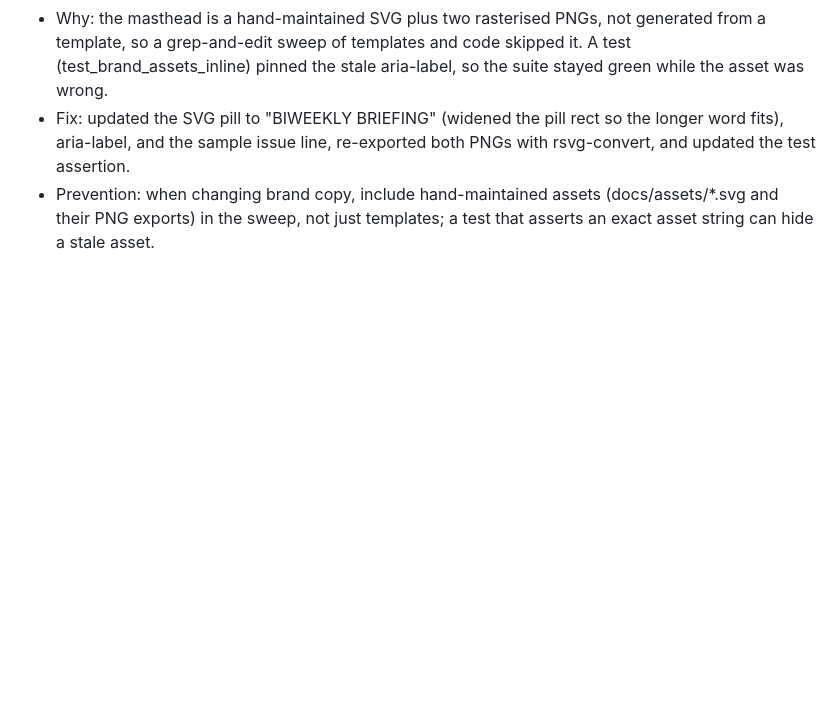
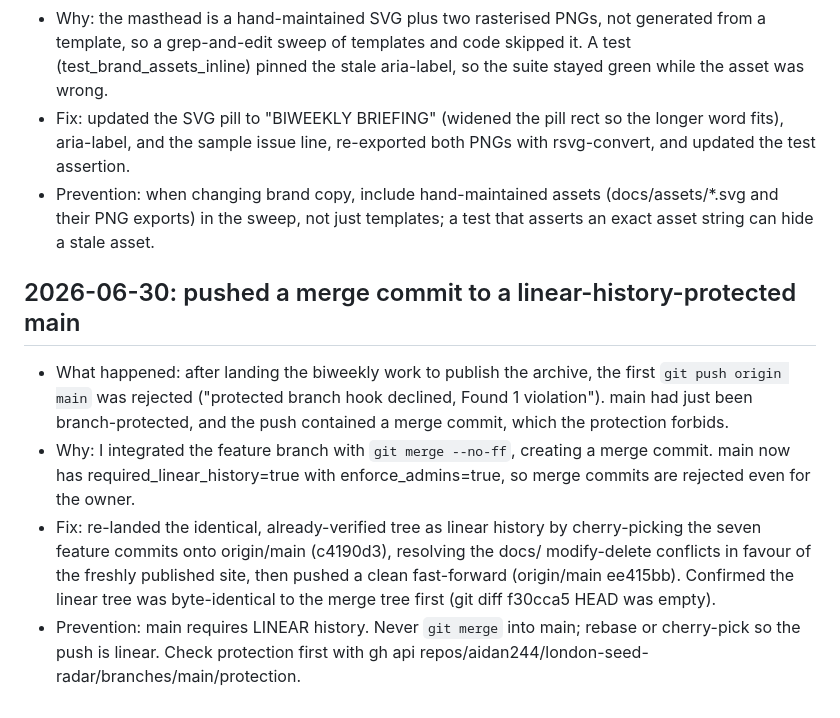
Before and after one commit to aidan244/london-seed-radar, a Markdown page: MISTAKES.md, the part around the change. GitHub-like rendering; blank space fills up the shorter version.

Commit message:
Log the linear-history push lesson in MISTAKES
Co-Authored-By: Claude Opus 4.8 <noreply@anthropic.com>

```diff
--- a/MISTAKES.md
+++ b/MISTAKES.md
@@ -122,3 +122,21 @@ Format:
 - Prevention: when changing brand copy, include hand-maintained assets
   (docs/assets/*.svg and their PNG exports) in the sweep, not just templates;
   a test that asserts an exact asset string can hide a stale asset.
+
+## 2026-06-30: pushed a merge commit to a linear-history-protected main
+- What happened: after landing the biweekly work to publish the archive, the
+  first `git push origin main` was rejected ("protected branch hook declined,
+  Found 1 violation"). main had just been branch-protected, and the push
+  contained a merge commit, which the protection forbids.
+- Why: I integrated the feature branch with `git merge --no-ff`, creating a
+  merge commit. main now has required_linear_history=true with
+  enforce_admins=true, so merge commits are rejected even for the owner.
+- Fix: re-landed the identical, already-verified tree as linear history by
+  cherry-picking the seven feature commits onto origin/main (c4190d3),
+  resolving the docs/ modify-delete conflicts in favour of the freshly
+  published site, then pushed a clean fast-forward (origin/main ee415bb).
+  Confirmed the linear tree was byte-identical to the merge tree first
+  (git diff f30cca5 HEAD was empty).
+- Prevention: main requires LINEAR history. Never `git merge` into main;
+  rebase or cherry-pick so the push is linear. Check protection first with
+  gh api repos/aidan244/london-seed-radar/branches/main/protection.
```
